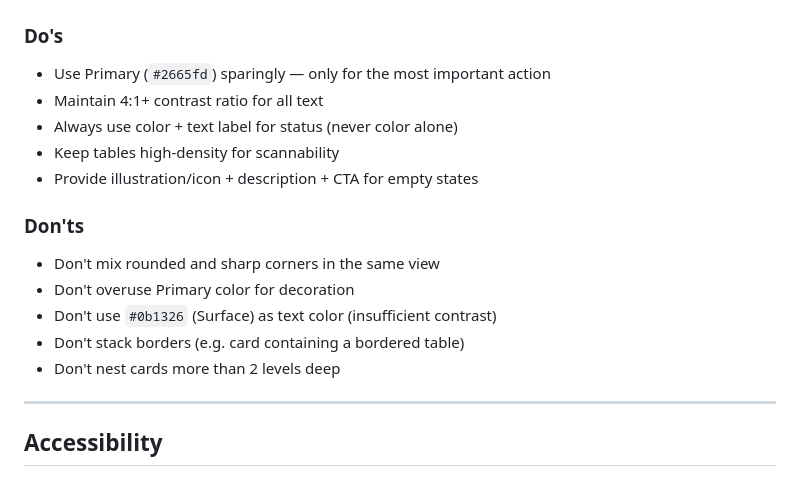
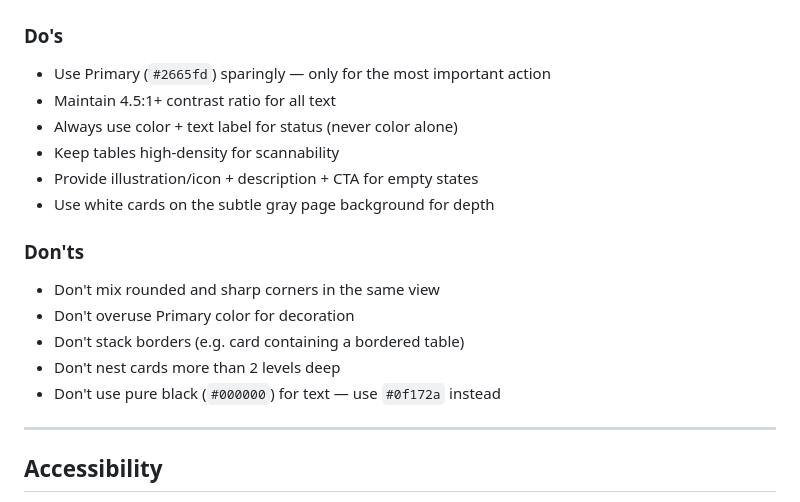
Before and after one commit to sakuya10969/databridge, a Markdown page: DESIGN.md, the part around one of its changes. GitHub-like rendering.

```diff
--- a/DESIGN.md
+++ b/DESIGN.md
@@ -214,18 +215,19 @@ Box-shadow is used sparingly.
 ### Do's
 
 - Use Primary (`#2665fd`) sparingly — only for the most important action
-- Maintain 4:1+ contrast ratio for all text
+- Maintain 4.5:1+ contrast ratio for all text
 - Always use color + text label for status (never color alone)
 - Keep tables high-density for scannability
 - Provide illustration/icon + description + CTA for empty states
+- Use white cards on the subtle gray page background for depth
 
 ### Don'ts
 
 - Don't mix rounded and sharp corners in the same view
 - Don't overuse Primary color for decoration
-- Don't use `#0b1326` (Surface) as text color (insufficient contrast)
 - Don't stack borders (e.g. card containing a bordered table)
 - Don't nest cards more than 2 levels deep
+- Don't use pure black (`#000000`) for text — use `#0f172a` instead
 
 ---
 
```
Also changed, not shown: other parts of DESIGN.md (+60 -59 lines).
